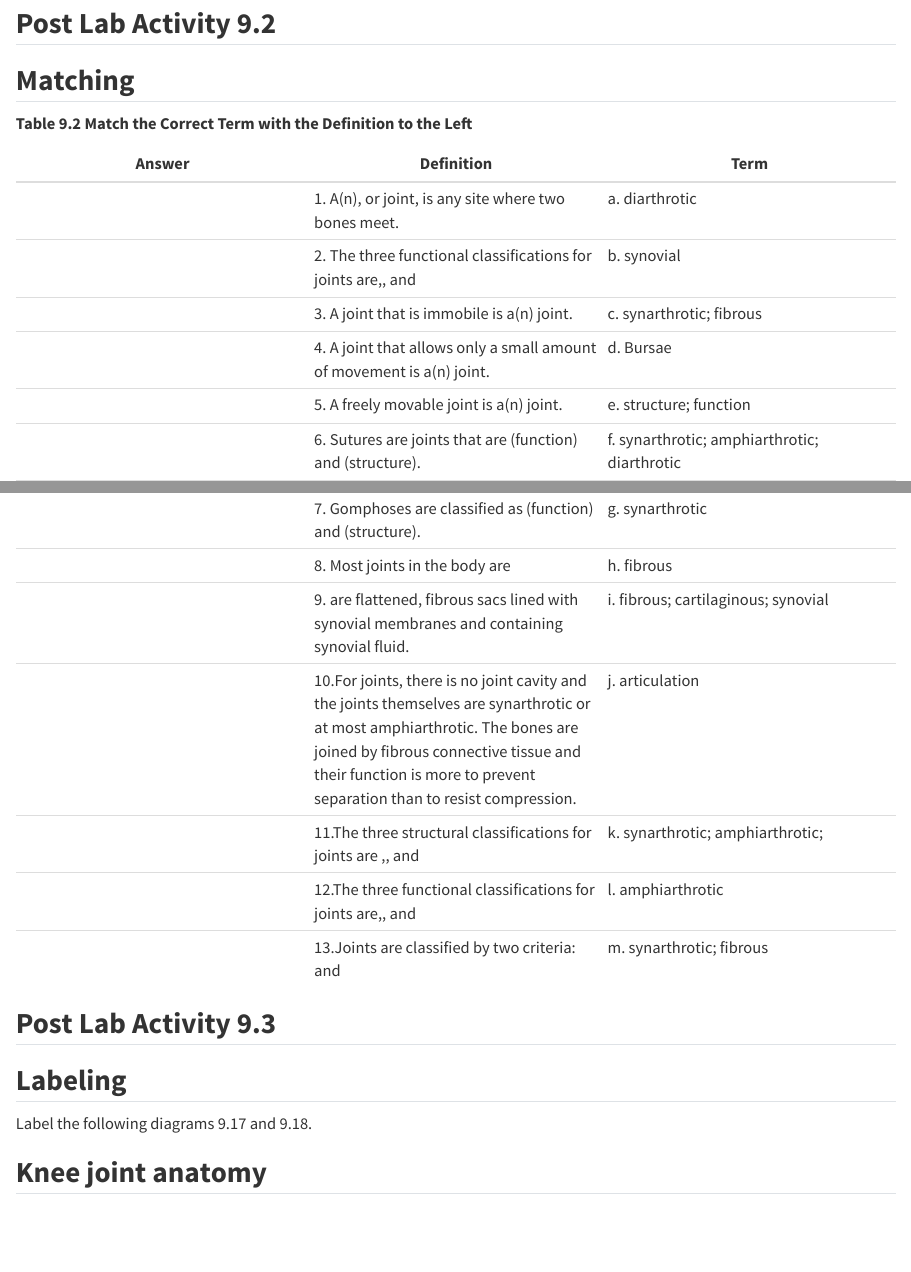
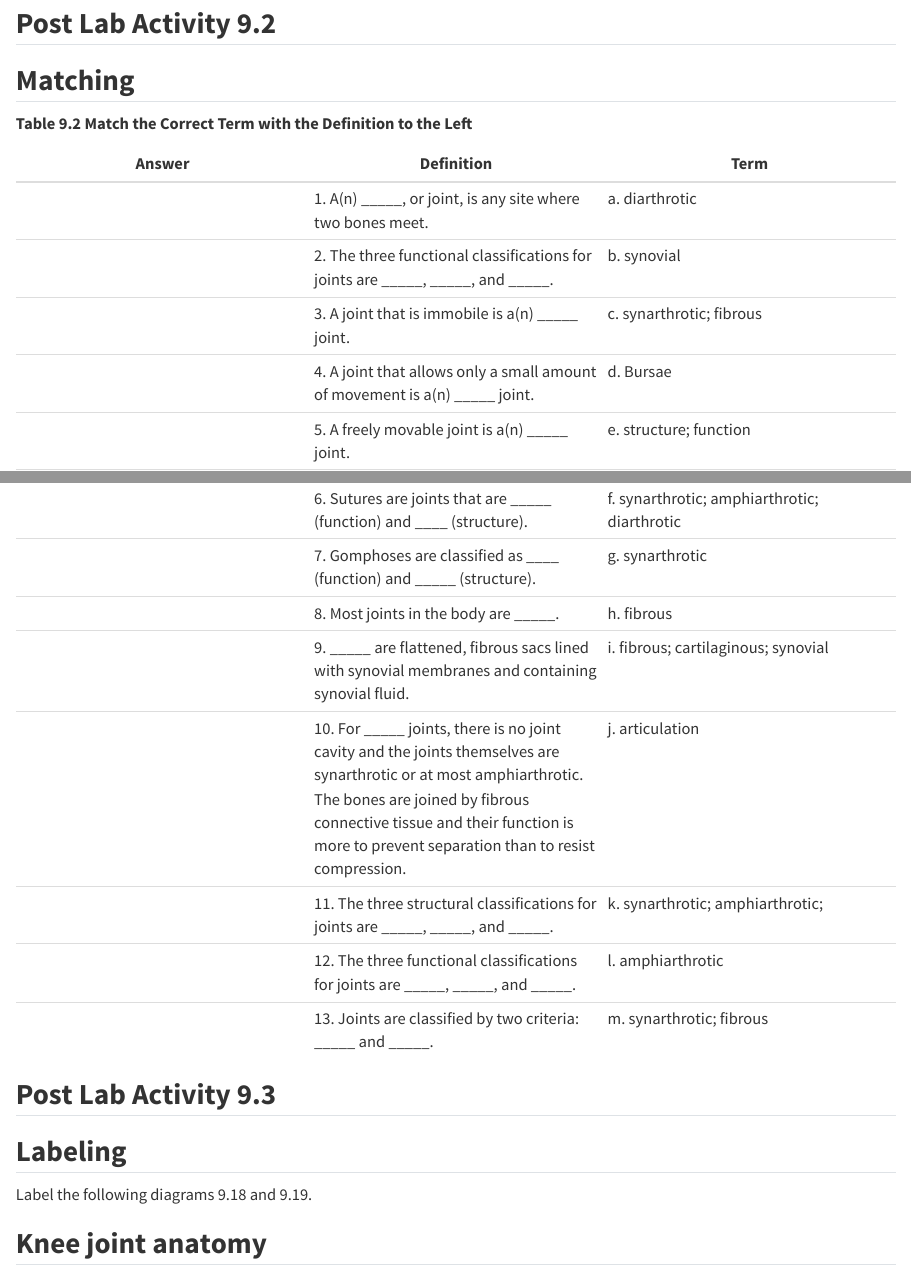
Before and after one commit to maptv/lab, a Quarto document (09.qmd): the page in a window 1100 px wide, from 18470 px down, and a second part further down, joined at a grey line. Rendered offline with R 4.5, knitr and Pandoc in place of Quarto, with nearby package versions.

Commit message:
triple check chapters 8 and 9

```diff
--- a/09.qmd
+++ b/09.qmd
@@ -457,42 +457,35 @@ In this section you will review and identify the movements of the synovial joint
 
 | Answer | Definition | Term |
 |----|----|----|
-|  | 1\. A(n), or joint, is any site where two bones meet. | a\. diarthrotic |
-|  | 2\. The three functional classifications for joints are,, and | b\. synovial |
-|  | 3\. A joint that is immobile is a(n) joint. | c\. synarthrotic; fibrous |
-|  | 4\. A joint that allows only a small amount of movement is a(n) joint. | d\. Bursae |
-|  | 5\. A freely movable joint is a(n) joint. | e\. structure; function |
-|  | 6\. Sutures are joints that are (function) and (structure). | f\. synarthrotic; amphiarthrotic; diarthrotic |
-|  | 7\. Gomphoses are classified as (function) and (structure). | g\. synarthrotic |
-|  | 8\. Most joints in the body are | h\. fibrous |
-|  | 9\. are flattened, fibrous sacs lined with synovial membranes and containing synovial fluid. | i\. fibrous; cartilaginous; synovial |
-|  | 10.For joints, there is no joint cavity and the joints themselves are synarthrotic or at most amphiarthrotic. The bones are joined by fibrous connective tissue and their function is more to prevent separation than to resist compression. | j\. articulation |
-|  | 11.The three structural classifications for joints are ,, and | k\. synarthrotic; amphiarthrotic; |
-|  | 12.The three functional classifications for joints are,, and | l\. amphiarthrotic |
-|  | 13.Joints are classified by two criteria: and | m\. synarthrotic; fibrous |
+|  | 1\. A(n) \_\_\_\_\_, or joint, is any site where two bones meet. | a\. diarthrotic |
+|  | 2\. The three functional classifications for joints are \_\_\_\_\_, \_\_\_\_\_, and \_\_\_\_\_. | b\. synovial |
+|  | 3\. A joint that is immobile is a(n) \_\_\_\_\_ joint. | c\. synarthrotic; fibrous |
+|  | 4\. A joint that allows only a small amount of movement is a(n) \_\_\_\_\_ joint. | d\. Bursae |
+|  | 5\. A freely movable joint is a(n) \_\_\_\_\_ joint. | e\. structure; function |
+|  | 6\. Sutures are joints that are \_\_\_\_\_ (function) and \_\_\_\_ (structure). | f\. synarthrotic; amphiarthrotic; diarthrotic |
+|  | 7\. Gomphoses are classified as \_\_\_\_ (function) and \_\_\_\_\_ (structure). | g\. synarthrotic |
+|  | 8\. Most joints in the body are \_\_\_\_\_. | h\. fibrous |
+|  | 9\. \_\_\_\_\_ are flattened, fibrous sacs lined with synovial membranes and containing synovial fluid. | i\. fibrous; cartilaginous; synovial |
+|  | 10\. For \_\_\_\_\_ joints, there is no joint cavity and the joints themselves are synarthrotic or at most amphiarthrotic. The bones are joined by fibrous connective tissue and their function is more to prevent separation than to resist compression. | j\. articulation |
+|  | 11\. The three structural classifications for joints are \_\_\_\_\_, \_\_\_\_\_, and \_\_\_\_\_. | k\. synarthrotic; amphiarthrotic; |
+|  | 12\. The three functional classifications for joints are \_\_\_\_\_, \_\_\_\_\_, and \_\_\_\_\_. | l\. amphiarthrotic |
+|  | 13\. Joints are classified by two criteria: \_\_\_\_\_ and \_\_\_\_\_. | m\. synarthrotic; fibrous |
 
 ## **Post Lab Activity 9.3**
 
 ## **Labeling**
 
-Label the following diagrams 9.17 and 9.18.
+Label the following diagrams 9.18 and 9.19.
 
 ## **Knee joint anatomy**
 
 -   Quadriceps tendon
-
 -   Patellar ligament
-
 -   Anterior cruciate ligament
-
 -   Posterior cruciate ligament
-
 -   Tibial (medial) collateral ligament
-
 -   Fibular (lateral) collateral ligament
-
 -   Medial meniscus
-
 -   Lateral meniscus
 
 ![](images/_page_244_Picture_12.jpeg)
```
